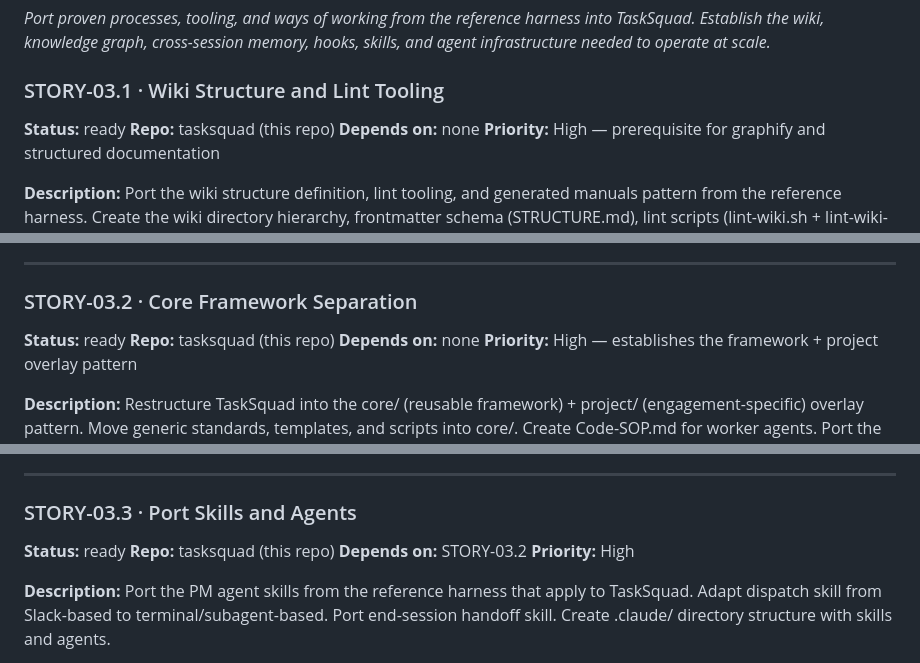
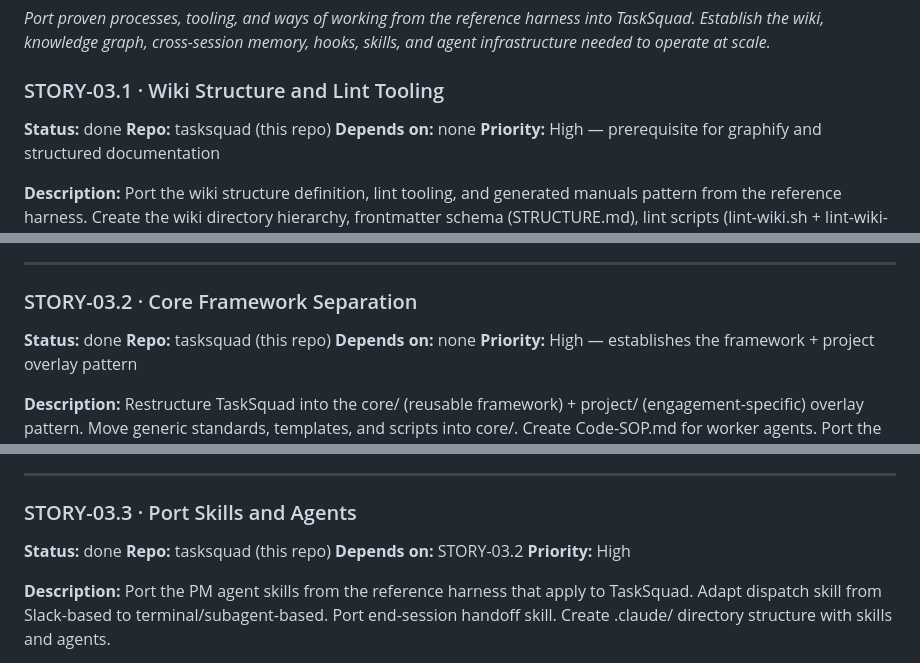
Before and after one commit to leighstillard-cgi/tasksquad, a Markdown page: backlog.md, 3 parts joined by grey strips. Drawn GitHub-style.

Commit message:
Update backlog: mark STORY-03.1, 03.2, 03.3 as done
Unblocks STORY-03.5 (Graphify) now that wiki content exists.

Co-Authored-By: Claude Opus 4.5 <noreply@anthropic.com>

```diff
--- a/backlog.md
+++ b/backlog.md
@@ -64,7 +64,7 @@
 
 ### STORY-03.1 · Wiki Structure and Lint Tooling
 
-**Status:** ready
+**Status:** done
 **Repo:** tasksquad (this repo)
 **Depends on:** none
 **Priority:** High — prerequisite for graphify and structured documentation
@@ -83,7 +83,7 @@
 
 ### STORY-03.2 · Core Framework Separation
 
-**Status:** ready
+**Status:** done
 **Repo:** tasksquad (this repo)
 **Depends on:** none
 **Priority:** High — establishes the framework + project overlay pattern
@@ -105,7 +105,7 @@
 
 ### STORY-03.3 · Port Skills and Agents
 
-**Status:** ready
+**Status:** done
 **Repo:** tasksquad (this repo)
 **Depends on:** STORY-03.2
 **Priority:** High
```
Also changed, not shown: other parts of backlog.md (+1 -1 lines).
